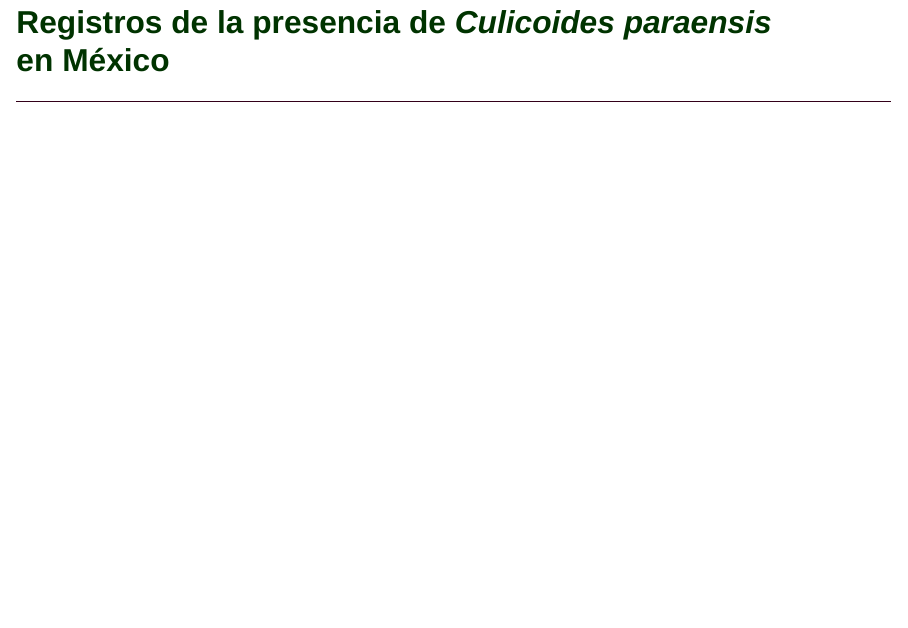
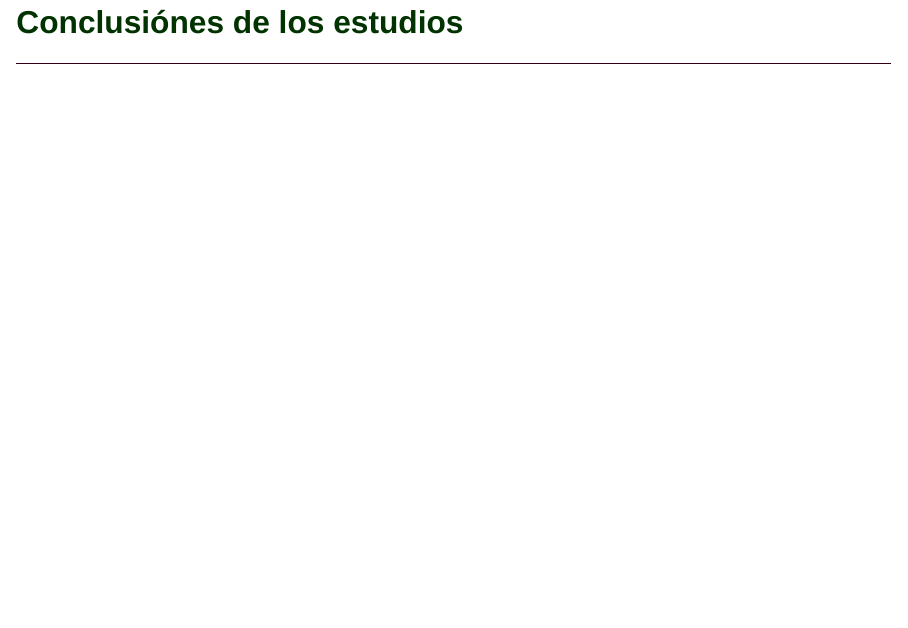
Before and after one commit to fdzul/oropouche_surveillance, a Quarto document (index.qmd): page 11 of 15 before the commit and page 11 of 16 after it. Rendered offline with R 4.5, knitr and Pandoc in place of Quarto, with nearby package versions; the code chunks are not run, so their results and figures are left out; drawn as Slidy slides in place of the format the file asks for.

Commit message:
This commit update the dash

```diff
--- a/index.qmd
+++ b/index.qmd
@@ -106,6 +106,10 @@ execute:
 
 ![](fig1.png){.absolute top="150" left="50" width="3500"}
 
+## [Conclusiónes de los estudios]{.r-fit-text style="color:#003300;"}
+<hr style="height:2px;border-width:0;color:#330019;background-color:#330019">
+
+
 
 ## [Registros de la presencia de *Culicoides paraensis* en México]{.r-fit-text style="color:#003300;"}
 <hr style="height:2px;border-width:0;color:#330019;background-color:#330019">
```
Also changed, not shown: index.html, 2 other files.
